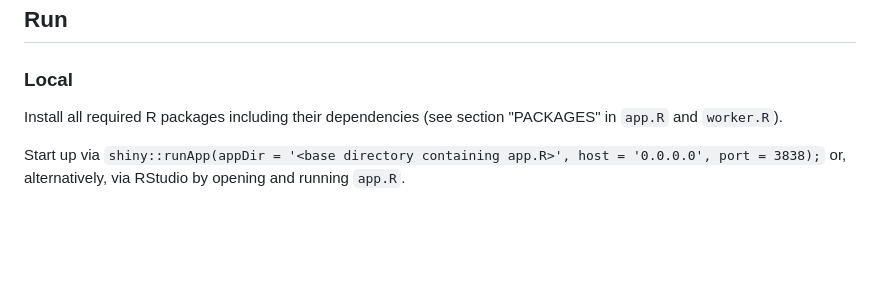
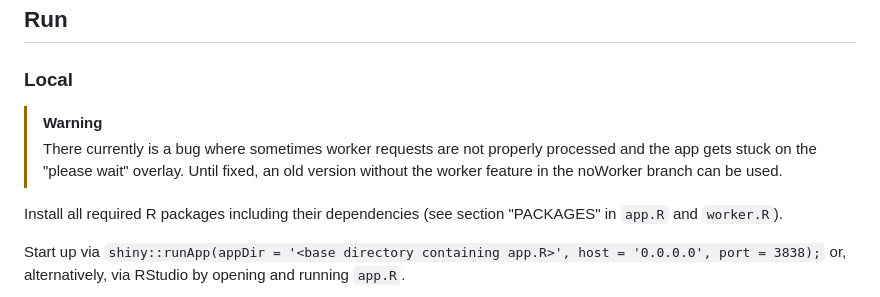
Before and after one commit to guesswho1234/Rex, a Markdown page: README.md, the part around the change. Drawn GitHub-style; blank space fills up the shorter version.

```diff
--- a/README.md
+++ b/README.md
@@ -22,6 +22,9 @@ For Rex to operate properly, make sure the following resources are available.
 ## Run
 
 ### Local
+> [!WARNING]
+> There currently is a bug where sometimes worker requests are not properly processed and the app gets stuck on the "please wait" overlay.
+> Until fixed, an old version without the worker feature in the noWorker branch can be used.
 
 Install all required R packages including their dependencies (see section "PACKAGES" in `app.R` and `worker.R`).
 
```
